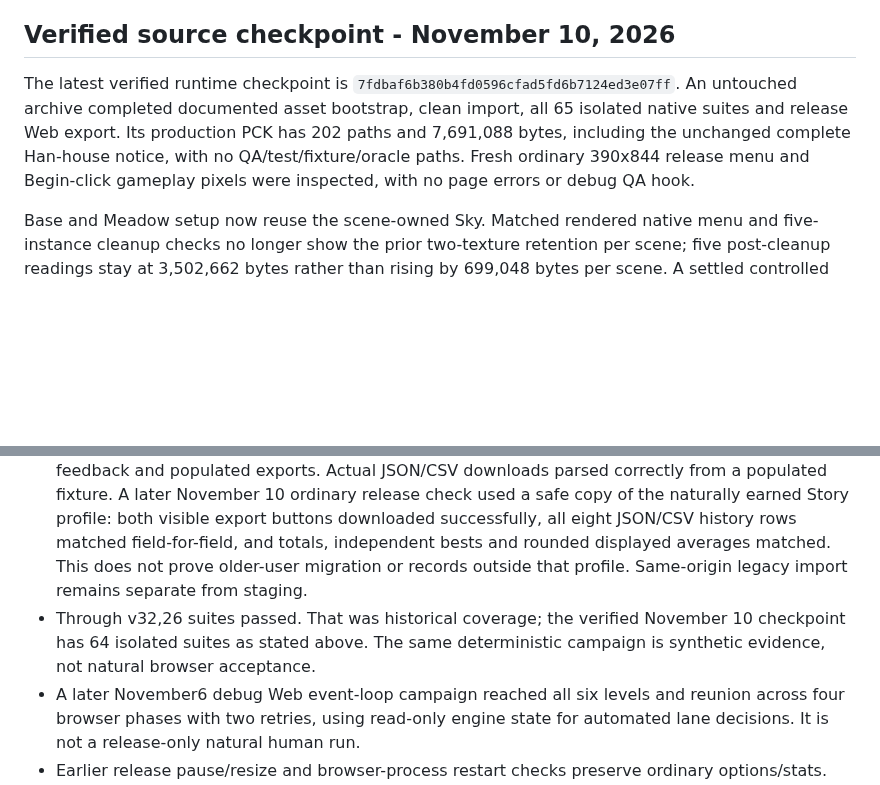
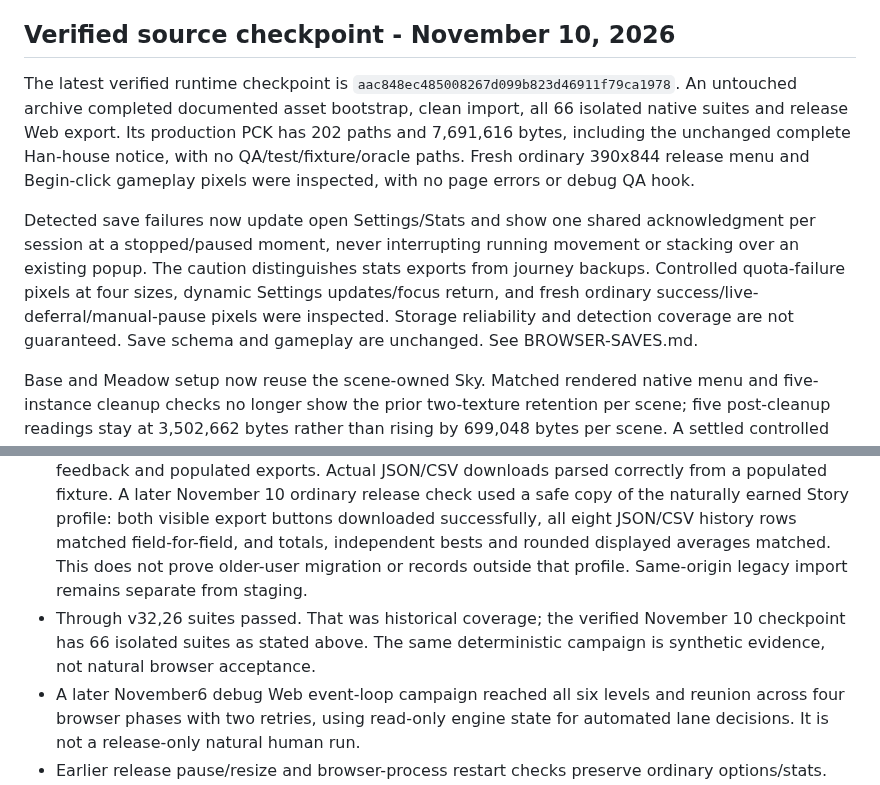
Before and after one commit to JohnDaleAtHome/neon-rush, a Markdown page: godot/PORT-STATUS.md, 2 parts joined by grey strips. Drawn GitHub-style; blank space fills up the shorter version.

Commit message:
Record verified save-warning source checkpoint
Updated verified runtime checkpoint and added new features for save failures and settings. Fixed keyboard focus issue in credits.

```diff
--- a/godot/PORT-STATUS.md
+++ b/godot/PORT-STATUS.md
@@ -16,7 +16,9 @@ Install matching web export templates first. Serve build over HTTP(S), not file:
 
 ## Verified source checkpoint - November 10, 2026
 
-The latest verified runtime checkpoint is `7fdbaf6b380b4fd0596cfad5fd6b7124ed3e07ff`. An untouched archive completed documented asset bootstrap, clean import, all 65 isolated native suites and release Web export. Its production PCK has 202 paths and 7,691,088 bytes, including the unchanged complete Han-house notice, with no QA/test/fixture/oracle paths. Fresh ordinary 390x844 release menu and Begin-click gameplay pixels were inspected, with no page errors or debug QA hook.
+The latest verified runtime checkpoint is `aac848ec485008267d099b823d46911f79ca1978`. An untouched archive completed documented asset bootstrap, clean import, all 66 isolated native suites and release Web export. Its production PCK has 202 paths and 7,691,616 bytes, including the unchanged complete Han-house notice, with no QA/test/fixture/oracle paths. Fresh ordinary 390x844 release menu and Begin-click gameplay pixels were inspected, with no page errors or debug QA hook.
+
+Detected save failures now update open Settings/Stats and show one shared acknowledgment per session at a stopped/paused moment, never interrupting running movement or stacking over an existing popup. The caution distinguishes stats exports from journey backups. Controlled quota-failure pixels at four sizes, dynamic Settings updates/focus return, and fresh ordinary success/live-deferral/manual-pause pixels were inspected. Storage reliability and detection coverage are not guaranteed. Save schema and gameplay are unchanged. See BROWSER-SAVES.md.
 
 Base and Meadow setup now reuse the scene-owned Sky. Matched rendered native menu and five-instance cleanup checks no longer show the prior two-texture retention per scene; five post-cleanup readings stay at 3,502,662 bytes rather than rising by 699,048 bytes per scene. A settled controlled campaign is also clean, but immediate synchronous campaign cleanup still reports two matching warnings. This is a bounded Linux software-rendering resource result, not a general leak-free, browser-memory or device-performance claim. Candidate ordinary release pixels at four sizes and controlled full/Light six-theme sky continuity were inspected. See SKY-RESOURCE-LIFECYCLE.md.
 
@@ -43,7 +45,7 @@ The approved Tide Pearl payoff is a five-second playable Sea exit at 7m/s, with
 - Independent persistent-browser review verified the checkpoint across reload and separate browser sessions, reaching persisted L4/Bridge3 of5. An earlier nonpersistent test-session checkpoint loss was not a demonstrated game defect. Whole-level retry resets elapsed/dew/health, not partial-level progress. Earlier apparent progress/health inconsistency was withdrawn after source clarification.
 - Earlier ordinary release checks cover portrait/landscape menu, start/jump/pause/resume and Settings/Stats layout. Moon/button settings persisted across reload. Emulated touch horizontal swipes and touch Pause worked; physical-device performance remains unverified. A later November 10 ordinary release emulation check inspected actual up-swipe airborne posture, down-swipe duck posture and upright recovery at initial Meadow. This is not physical-device gesture or timing clearance. Own local v31 screenshot-observed ordinary-input run reached L2 naturally; it does not fill late-campaign gaps.
 - Synthetic fixtures verified old-data migration, controlled checkpoint/storage restores, score feedback and populated exports. Actual JSON/CSV downloads parsed correctly from a populated fixture. A later November 10 ordinary release check used a safe copy of the naturally earned Story profile: both visible export buttons downloaded successfully, all eight JSON/CSV history rows matched field-for-field, and totals, independent bests and rounded displayed averages matched. This does not prove older-user migration or records outside that profile. Same-origin legacy import remains separate from staging.
-- Through v32,26 suites passed. That was historical coverage; the verified November 10 checkpoint has 64 isolated suites as stated above. The same deterministic campaign is synthetic evidence, not natural browser acceptance.
+- Through v32,26 suites passed. That was historical coverage; the verified November 10 checkpoint has 66 isolated suites as stated above. The same deterministic campaign is synthetic evidence, not natural browser acceptance.
 - A later November6 debug Web event-loop campaign reached all six levels and reunion across four browser phases with two retries, using read-only engine state for automated lane decisions. It is not a release-only natural human run.
 - Earlier release pause/resize and browser-process restart checks preserve ordinary options/stats. Separate controlled same-origin Grove collection and production-release reload restored Storm Sea/Bridge3. These earlier checks were controlled save evidence, not naturally earned progress. The later November 9 ordinary release-only run earned and recovered Sea / Bridge 3 as recorded above; it does not prove later campaign completion. Screenshot/OCR controller delays limited that run, and no game difficulty defect was established.
 
```
